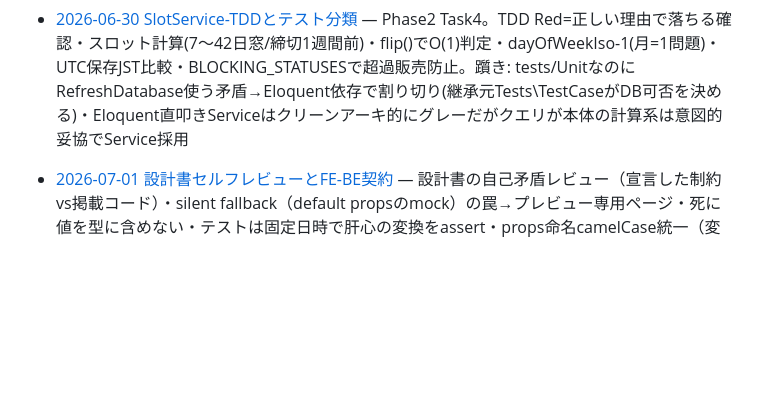
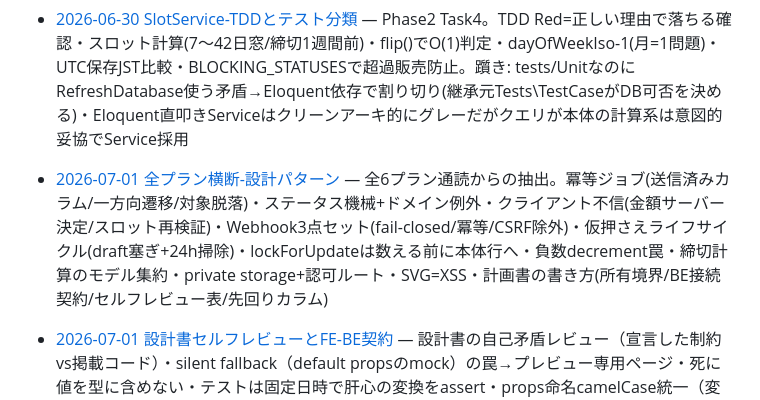
Before and after one commit to sookoo19/WorldClass, a Markdown page: .claude/Learning/INDEX.md, the part around the change. Drawn GitHub-style; blank space fills up the shorter version.

```diff
--- a/.claude/Learning/INDEX.md
+++ b/.claude/Learning/INDEX.md
@@ -14,5 +14,6 @@
 - [2026-06-23 Inertia登録フォームTSX化と周辺設定の罠](./2026-06-23_Inertia登録フォームTSX化と周辺設定の罠.md) — Inertia/Ziggy分離・route()型宣言(global.d.ts)・jsx→tsx型付き移行・import.meta.glob・Laravel i18n(lang/ja)。【追記Task8.5】DB::transaction原子性・throttle・unique制約・Facadeモック・中立dashboardルート。躓き: tsxからjsx部品importの型エラー・REDIS_HOST=service名・npm #4828・route('dashboard')不在で全テスト赤
 - [2026-06-25 Stripe設定とスロット管理マイグレーション](./2026-06-25_Stripe設定とスロット管理マイグレーション.md) — Phase2着手。設定外部化(env→config→app・config:cache罠)・Stripe Checkout(participant単位確定/Webhook)・週次パターン+例外ブロックの2テーブル設計・複合unique・cascadeOnDelete・unsignedTinyInteger/time列。躓き: なし(設定中心)、深掘り=本番でenv直読みがnullになる理由。【追記Task3】Eloquentリレーション(belongsTo⇄hasMany対)・戻り型注釈(:HasMany)・#[Fillable]属性記法・既存/新規の不統一はスコープ絞り許容。躓き: phpstan "Child process error exit 255"=並列ワーカーがDocker制約で死亡、--debugで並列オフ→真因(No errors)切り分け
 - [2026-06-30 SlotService-TDDとテスト分類](./2026-06-30_SlotService-TDDとテスト分類.md) — Phase2 Task4。TDD Red=正しい理由で落ちる確認・スロット計算(7〜42日窓/締切1週間前)・flip()でO(1)判定・dayOfWeekIso-1(月=1問題)・UTC保存JST比較・BLOCKING_STATUSESで超過販売防止。躓き: tests/Unitなのに RefreshDatabase使う矛盾→Eloquent依存で割り切り(継承元Tests\TestCaseがDB可否を決める)・Eloquent直叩きServiceはクリーンアーキ的にグレーだがクエリが本体の計算系は意図的妥協でService採用
+- [2026-07-01 全プラン横断-設計パターン](./2026-07-01_全プラン横断-設計パターン.md) — 全6プラン通読からの抽出。冪等ジョブ(送信済みカラム/一方向遷移/対象脱落)・ステータス機械+ドメイン例外・クライアント不信(金額サーバー決定/スロット再検証)・Webhook3点セット(fail-closed/冪等/CSRF除外)・仮押さえライフサイクル(draft塞ぎ+24h掃除)・lockForUpdateは数える前に本体行へ・負数decrement罠・締切計算のモデル集約・private storage+認可ルート・SVG=XSS・計画書の書き方(所有境界/BE接続契約/セルフレビュー表/先回りカラム)
 - [2026-07-01 設計書セルフレビューとFE-BE契約](./2026-07-01_設計書セルフレビューとFE-BE契約.md) — 設計書の自己矛盾レビュー（宣言した制約vs掲載コード）・silent fallback（default propsのmock）の罠→プレビュー専用ページ・死に値を型に含めない・テストは固定日時で肝心の変換をassert・props命名camelCase統一（変換はBE責務）・決めないことを決めて書く（当面全件）・toLocaleStringはブラウザTZ依存を仕様として採用。躓き: mock既定値がBE渡し忘れをtscでも実行時でも検知不能にする
 - [2026-06-24 enum→string化とbacked-enum-cast](./2026-06-24_enum→string化とbacked-enum-cast.md) — enum()=Postgresでは CHECK制約・多層防御(入口/cast/DB)のトレードオフ・backed enum cast(DB文字列⇄PHP enum自動変換)・role を cast すると文字列比較が壊れる。躓き: phpstan.phar欠落(reinstall)・Auth::user()=Authenticatable型(@var必要)・larastanはリレーション戻り型(: HasOne)が無いとmagicプロパティ未認識。【同日追記Task9】Featureテスト(全経路/RefreshDatabase)・characterizationテスト(既存コードは初回緑)・共有ルールは重複させず固有ロジックを突くテスト設計・whereは生文字列/取得属性はenum。躓き: extends→extendのtypoで expecting "{"。【同日追記Task10/11・Phase1完了】env必須シーダー(fail-safe/冪等updateOrCreate)・Filament v4リソース構造(Schema基盤/分割)・日本語ラベルは表示層に置きDomain enumにHasLabelを実装しない(クリーンアーキ)・cast列のbadgeはfn(PartnerStatus $state)=>match。躓き: cast列に末尾スペース値→ValueError(castが不正値を書込時に弾く)
```
Also changed, not shown: .claude/Learning/00_CORE_ジュニア核心まとめ.md (+30 -4 lines), .claude/Learning/2026-07-01_全プラン横断-設計パターン.md (added, +238 -0 lines).
